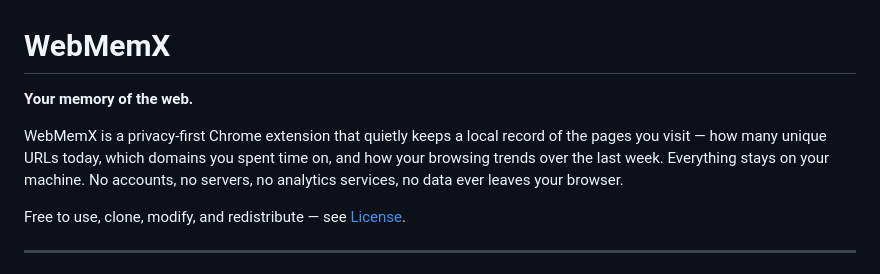
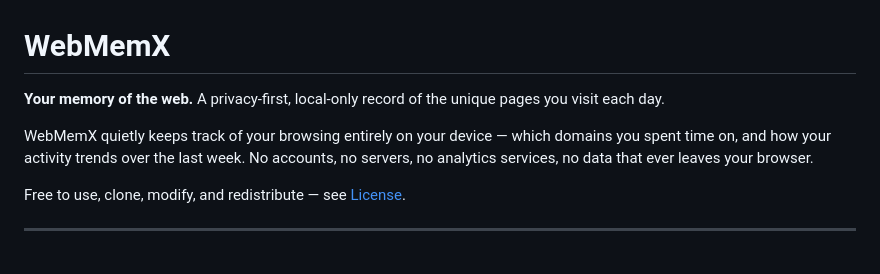
Before and after one commit to srsuiux/WebMemX, a Markdown page: README.md, the part around the change. GitHub-like rendering.

Commit message:
Sync README description with manifest.json
Opening line now matches manifest.json's extension description
verbatim, instead of a paraphrase.

Co-Authored-By: Claude Sonnet 5 <noreply@anthropic.com>
Claude-Session: https://claude.ai/code/session_01D7KMZcG78xyiZtG4FSg26s

```diff
--- a/README.md
+++ b/README.md
@@ -1,8 +1,8 @@
 # WebMemX
 
-**Your memory of the web.**
+**Your memory of the web.** A privacy-first, local-only record of the unique pages you visit each day.
 
-WebMemX is a privacy-first Chrome extension that quietly keeps a local record of the pages you visit — how many unique URLs today, which domains you spent time on, and how your browsing trends over the last week. Everything stays on your machine. No accounts, no servers, no analytics services, no data ever leaves your browser.
+WebMemX quietly keeps track of your browsing entirely on your device — which domains you spent time on, and how your activity trends over the last week. No accounts, no servers, no analytics services, no data that ever leaves your browser.
 
 Free to use, clone, modify, and redistribute — see [License](#license).
 
```
